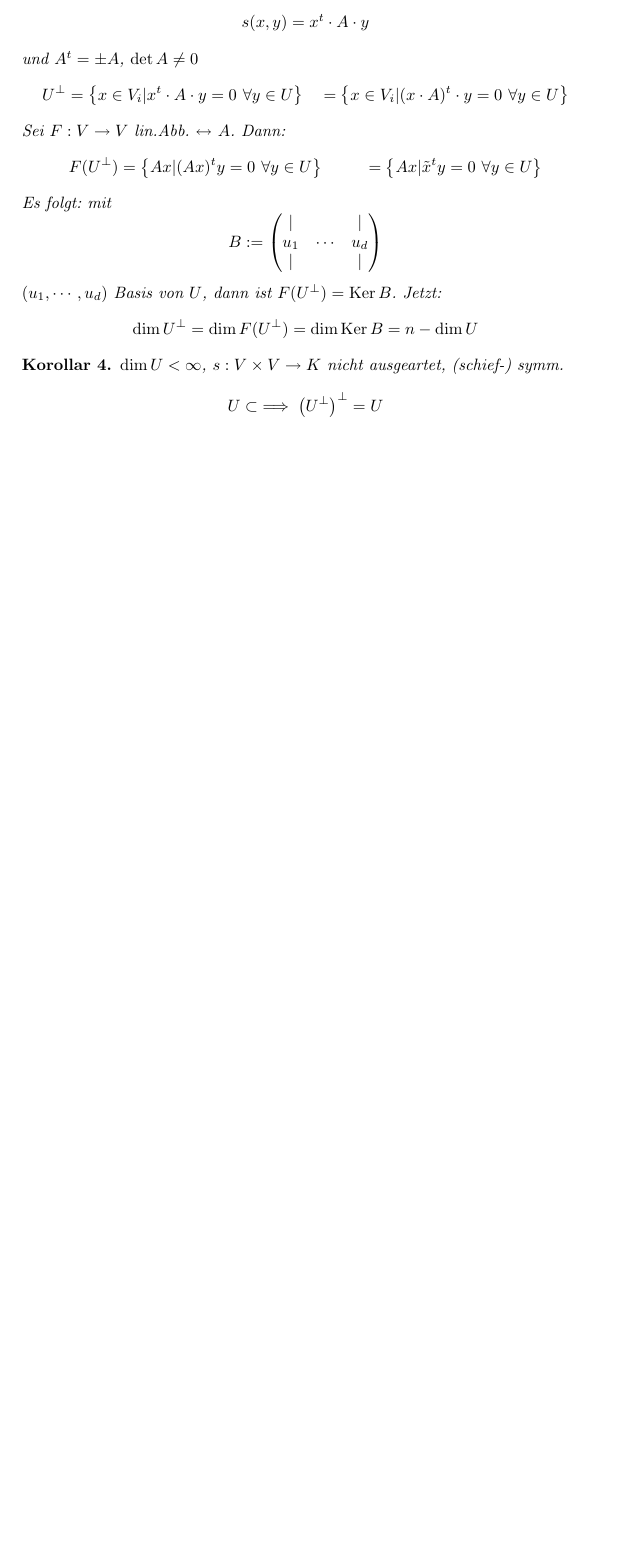
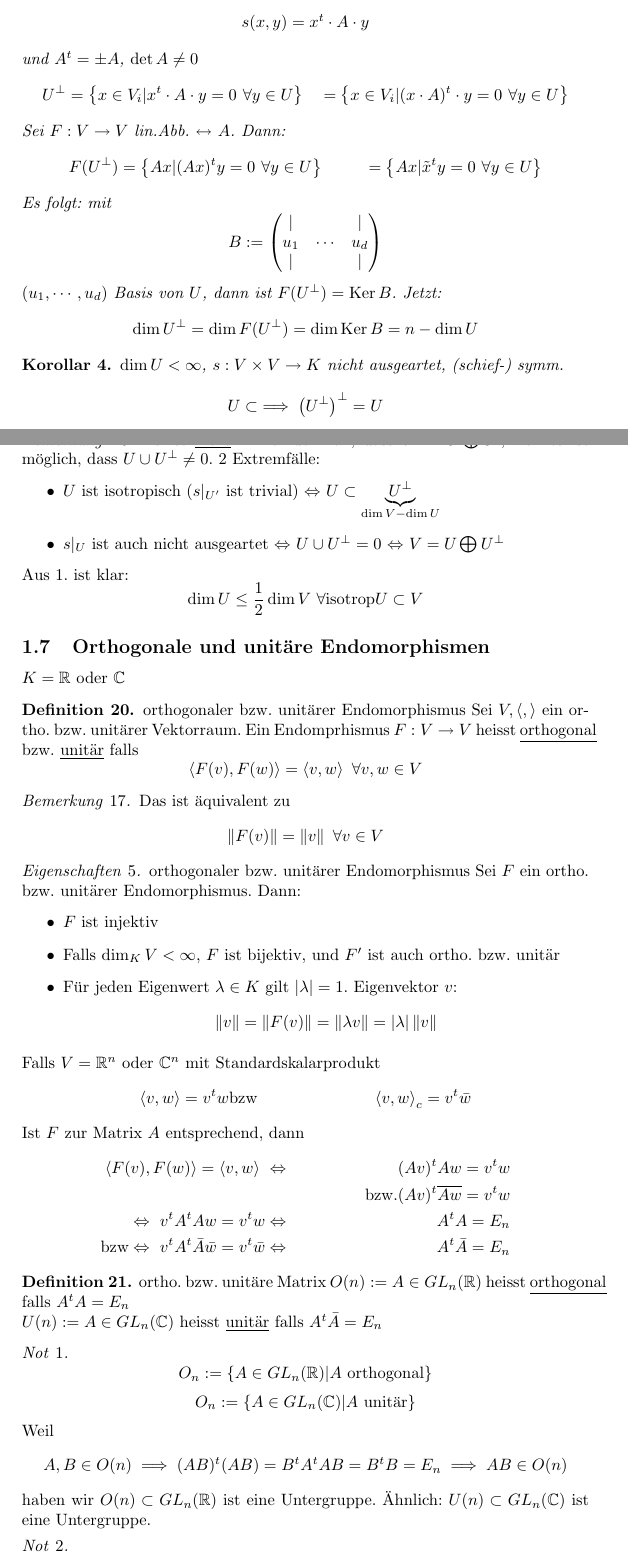
Before and after one commit to Rinka/linalg-analysis-scripts, a LaTeX document (linalg/linalg.tex, which reads linalg/09-03-09.tex): part of page 20 of 20 before the commit and two parts of pages 20 and 21 of 23 after it, the two joined at a grey line, cut so that both start at the same text, the shorter picture padded with empty space. The pictures show the PDF file linalg/linalg.pdf that the author committed with the source.

Commit message:
+ (linalg) 09 März 09

```diff
--- /dev/null
+++ b/linalg/09-03-09.tex
@@ -0,0 +1,62 @@
+\begin{Bem}
+  Es ist \underline{nicht} immer der Fall, dass $V=U\bigoplus U'$, weil es ist möglich, dass $U\cup U^\perp\neq 0$. 2 Extremfälle:
+  \begin{itemize}
+    \item $U$ ist isotropisch ($s|_{U'}$ ist trivial) $\Lra$ $U\subset \underbrace{U^\perp}_{\dim V-\dim U}$
+    \item $s|_U$ ist auch nicht ausgeartet $\Lra$ $U\cup U^\perp=0$ $\Lra$ $V=U\bigoplus U^\perp$
+  \end{itemize}
+  Aus 1. ist klar:
+  \[\dim U \leq \frac{1}{2}\dim V\ \forall \text{isotrop} U\subset V\]
+\end{Bem}
+\subsection{Orthogonale und unitäre Endomorphismen}
+$K=\mb{R}$ oder $\mb{C}$
+\begin{Def}{orthogonaler bzw. unitärer Endomorphismus}
+  Sei $V, \langle, \rangle$ ein ortho. bzw. unitärer Vektorraum. Ein Endomprhismus $F:V\to V$ heisst \underline{orthogonal} bzw. \underline{unitär} falls
+  \[\left\langle F(v), F(w) \right\rangle = \left\langle v, w \right\rangle\ \forall v,w\in V\]
+\end{Def}
+\begin{Bem}
+  Das ist äquivalent zu
+  \[\Norm{F(v)}=\Norm{v}\ \forall v\in V\]
+\end{Bem}
+\begin{Eig}{orthogonaler bzw. unitärer Endomorphismus}
+  Sei $F$ ein ortho. bzw. unitärer Endomorphismus. Dann:
+  \begin{itemize}
+    \item $F$ ist injektiv
+    \item Falls $\dim_KV<\infty$, $F$ ist bijektiv, und $F'$ ist auch ortho. bzw. unitär
+    \item Für jeden Eigenwert $\lambda\in K$ gilt $\Abs{\lambda}=1$. Eigenvektor $v$:
+      \[\Norm{v}=\Norm{F(v)}=\Norm{\lambda v}=\Abs{\lambda}\Norm{v}\]
+  \end{itemize}
+  Falls $V=\mb{R}^n$ oder $\mb{C}^n$ mit Standardskalarprodukt
+  \begin{align*}
+    \left\langle v,w \right\rangle = v^tw&\text{bzw}&\left\langle v,w \right\rangle_c=v^t\bar{w}
+  \end{align*}
+  Ist $F$ zur Matrix $A$ entsprechend, dann
+  \begin{align*}
+    \left\langle F(v),F(w) \right\rangle=\left\langle v,w \right\rangle\ &\Lra& (Av)^tAw=v^tw\\
+    & &\text{bzw.} (Av)^t\overline{Aw}=v^tw\\
+    \Lra\ v^tA^tAw=v^tw&\Lra&A^tA=E_n\\
+    \text{bzw}\Lra\ v^tA^t\bar{A}\bar{w}=v^t\bar{w}&\Lra&A^t\bar{A}=E_n
+  \end{align*}
+\end{Eig}
+\begin{Def}{ortho. bzw. unitäre Matrix}
+  $O(n):= A\in GL_n(\mb{R})$ heisst \underline{orthogonal} falls $A^tA=E_n$\\
+  $U(n):= A\in GL_n(\mb{C})$ heisst \underline{unitär} falls $A^t\bar{A}=E_n$
+\end{Def}
+\begin{Not}
+  \[O_n:=\left\{ A\in GL_n(\mb{R})|A\ \text{orthogonal} \right\}\]
+  \[O_n:=\left\{ A\in GL_n(\mb{C})|A\ \text{unitär} \right\}\]
+  Weil
+  \[A,B\in O(n)\implies (AB)^t(AB)=B^tA^tAB=B^tB=E_n\implies AB\in O(n)\]
+  haben wir $O(n)\subset GL_n(\mb{R})$ ist eine Untergruppe. Ähnlich: $U(n)\subset GL_n(\mb{C})$ ist eine Untergruppe.
+\end{Not}
+\begin{Not}
+  \[SO(n)=O(n)\cap SL_n(\mb{R})\]
+  \[SU(n)=U(n)\cap SL_n(\mb{C})\]
+\end{Not}
+\begin{Not}{ortho. bzw. unitärer Vektorraum}
+  \[O(V)=\left\{ F\in GL(V)|\text{ortho.} \right\}\]
+  \[U(V)=\left\{ F\in GL(V)|\text{unitär} \right\}\]
+\end{Not}
+\begin{Bem}
+  \[A\in O(n)\implies \det A\in \left\{ \pm 1 \right\}\]
+  \[A\in U(n)\implies \det A\in \left\{ \pm z\in\mb{C}: \Abs{Z}=1 \right\}\]
+\end{Bem}
@@ -0,0 +66,6 @@
+  Ähnlich:\\
+  $A$ ist unitär $\Lra$ $A^{-1}=\bar{A}^t$ $\Lra$ $A^t\bar{A}=E_n$ $\Lra$ $\bar{A}A^t=E_n$ $\Lra$ die Spalten von $A$ bilden eine Orthonormalbasis von $\mb{C}^n$ $\Lra$ die Zeilen von $A$ bilden eine Orthonormalbasis von $\mb{C}^n$.\\
+  Für $n=1$
+  \begin{align*}
+    O(1)=\left\{ \pm 1 \right\}& & U(1)=\left\{ z\in\mb{C}:\Abs{z}=1 \right\}\cong S^1\\
+    SO(1)=\left\{ 1 \right\}& &SU(1)=\left\{ 1 \right\}
@@ -0,0 +84,12 @@
+  \end{align*}
+  $SO(3)$ eine explizite Beschreibung ist möglich (später)
+\end{Eig}
+\begin{Prop}
+  Sei $V$ ein endlich dimensionaler $\mb{C}$-Vektorraum mit Skalarprodukt $\left\langle , \right\rangle$, und sei $F:V\to V$ ein unitärer Endomorphismus. Dann besitzt $V$ eine Orthonormalbasis von Eigenvektoren von $F$.
+\end{Prop}
+\begin{Bew}
+  Durch Indunktion nach $\dim V$. $\dim V=0,1$ trivial. $\dim V\geq 2$ Weil $\mb{C}$ algebraisch abgeschlossen ist, gibt es einen Eigenwert $\lambda\in\mb{C}$. Sei $v\in V$ ein Eigenvektor, mit $\Norm{v}=1$. Weil $F$ untär ist, haben wir $F(v^\perp)=v^\perp$. Wir haben $\dim v^\perp =\dim V-1$
+  \begin{align*}
+    w\in v^\perp \left\langle v,w \right\rangle \implies \left\langle v,w \right\rangle = 0\\
+    \lambda\left\langle v,F(w) \right\rangle = \left\langle \lambda v,F(w) \right\rangle=\left\langle F(v),F(w) \right\rangle=0\\
+    \implies F(v^\perp)\subset v^\perp
@@ -0,0 +101,8 @@
+  \[SAS^{-1}=\Mx{e^{i\theta_1}&\cdots&0\\ \vdots&\ddots&\vdots\\0&\cdots&e^{i\theta_n}}\]
+\end{Kor}
+\begin{Prop}
+  Sei $V$ ein endlich dimensionaler $\mb{R}$-Vektorraum mit Skalarprodukt $\left\langle , \right\rangle$, und sei $F:V\to V$ ein orthogonaler Endomorphismus. Dann besitzt $V$ eine Orthonormalbasis $\left( v_1^+,\cdots,v_r^+,v_1^-,\cdots,v_s^-,w_1,w_1',\cdots,w_t,w_t' \right)$
+  \begin{itemize}
+    \item $F(v^+_i)=v_i^+$
+    \item $F(v_i^-)=-v_i^-$
+    \item $F(w_i)=(\cos\theta_i)w_i+(\sin\theta_i)w_i'$
```
Also changed, not shown: linalg/linalg.tex (+2 -1 lines), linalg/linalg.pdf, linalg/09-03-09.tex (27 more changed lines).
